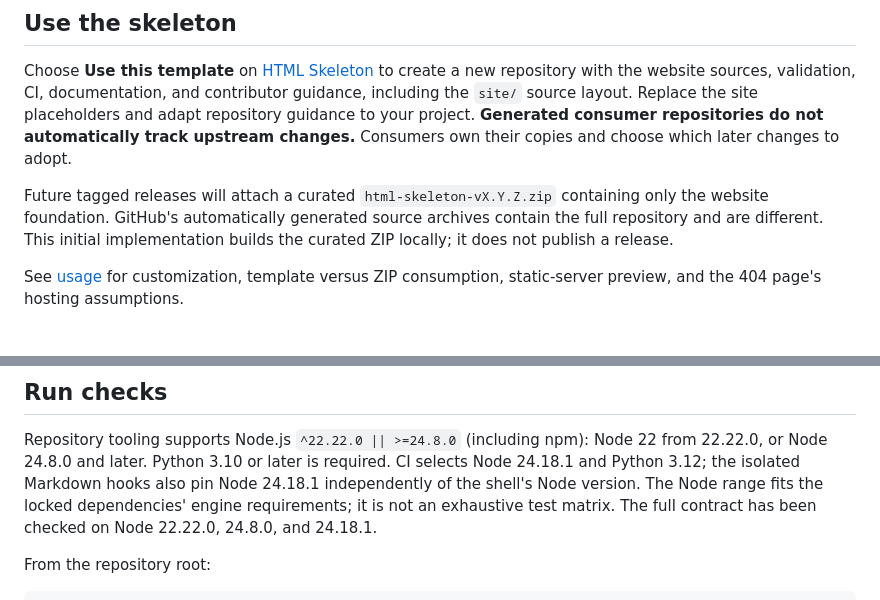
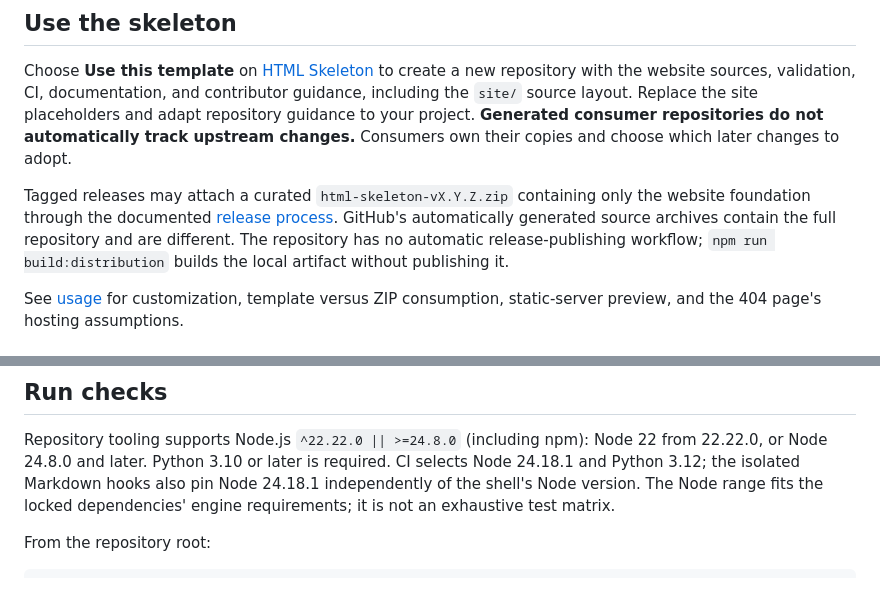
Before and after one commit to jamesreimer/html-skeleton, a Markdown page: README.md, 2 parts joined by grey strips. GitHub-like rendering.

```diff
--- a/README.md
+++ b/README.md
@@ -18,10 +18,11 @@ adapt repository guidance to your project.
 **Generated consumer repositories do not automatically track upstream changes.**
 Consumers own their copies and choose which later changes to adopt.
 
-Future tagged releases will attach a curated `html-skeleton-vX.Y.Z.zip` containing
-only the website foundation. GitHub's automatically generated source archives
-contain the full repository and are different. This initial implementation builds
-the curated ZIP locally; it does not publish a release.
+Tagged releases may attach a curated `html-skeleton-vX.Y.Z.zip` containing only
+the website foundation through the documented [release process](MAINTAINING.md).
+GitHub's automatically generated source archives contain the full repository and
+are different. The repository has no automatic release-publishing workflow;
+`npm run build:distribution` builds the local artifact without publishing it.
 
 See [usage](docs/usage.md) for customization, template versus ZIP consumption,
 static-server preview, and the 404 page's hosting assumptions.
@@ -54,7 +55,6 @@ Node 22 from 22.22.0, or Node 24.8.0 and later. Python 3.10 or later is required
 CI selects Node 24.18.1 and Python 3.12; the isolated Markdown hooks also pin
 Node 24.18.1 independently of the shell's Node version. The Node range fits the
 locked dependencies' engine requirements; it is not an exhaustive test matrix.
-The full contract has been checked on Node 22.22.0, 24.8.0, and 24.18.1.
 
 From the repository root:
 
```
Also changed, not shown: MAINTAINING.md (+4 -2 lines), docs/usage.md (+3 -2 lines).
